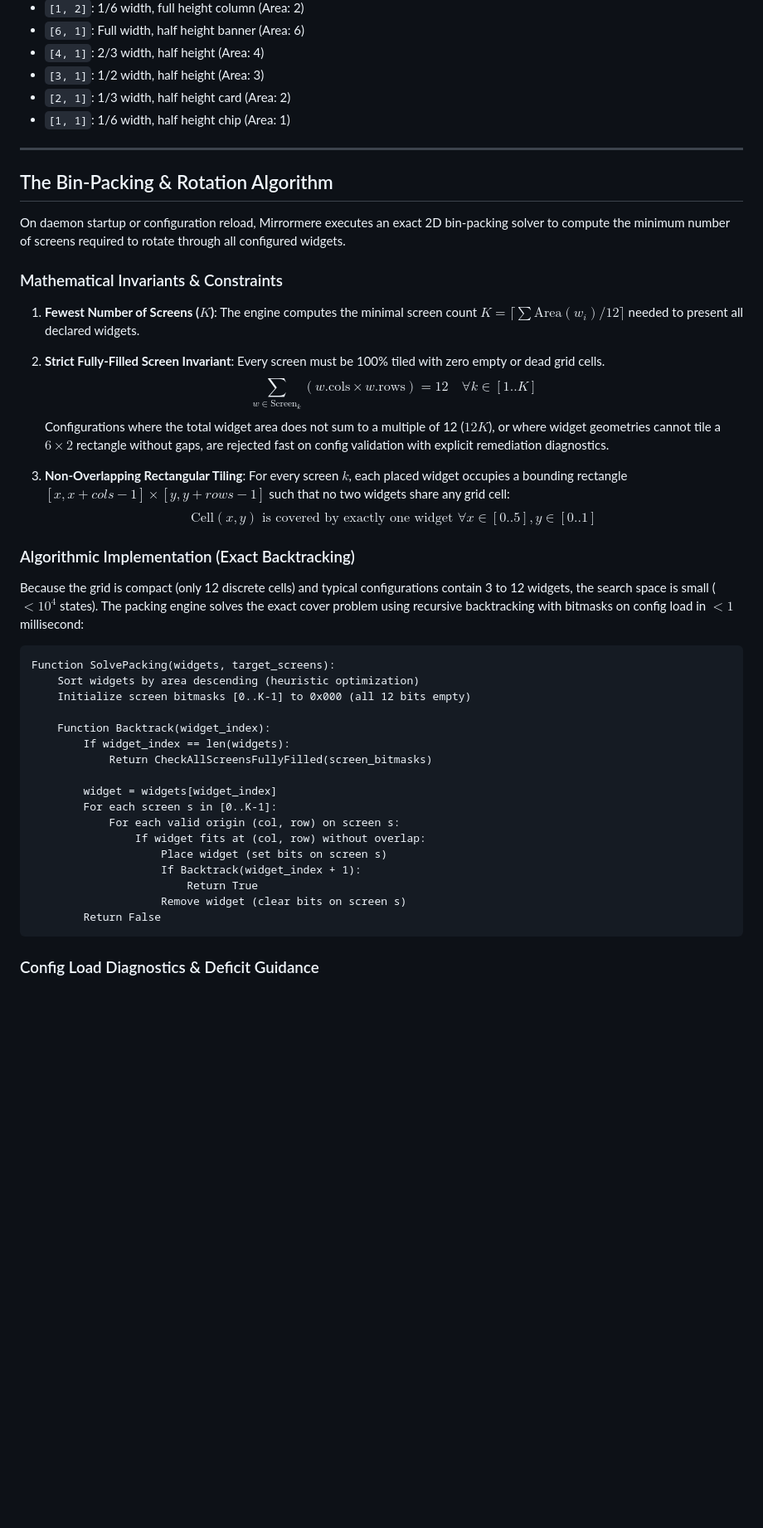
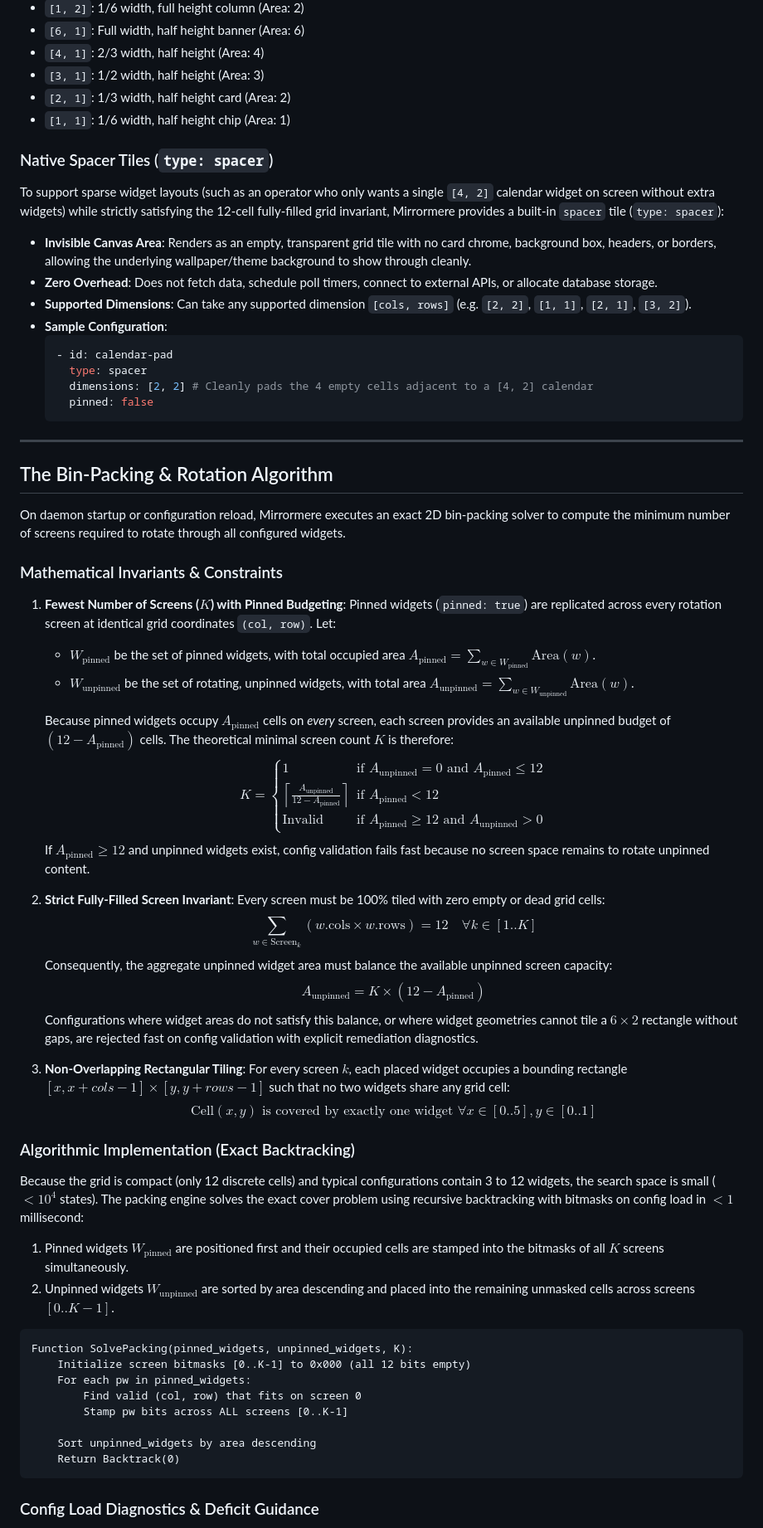
Before and after one commit to azylman/mirrormere, a Markdown page: specs/005-screen-layout-and-rotation.md, the part around one of its changes. Shown at 83% size. GitHub-like rendering; blank space fills up the shorter version.

Commit message:
docs(specs): add house timezone, pinned widget bin-packing formula, and spacer tiles (fixes #31, fixes #32, fixes #33) (#71)
Co-authored-by: Aerial <aerial@arcane.internal>

````diff
--- a/specs/005-screen-layout-and-rotation.md
+++ b/specs/005-screen-layout-and-rotation.md
@@ -145,6 +147,19 @@ A widget's dimensions are specified as `[cols, rows]` where $1 \le cols \le 6$ a
 - `[2, 1]`: 1/3 width, half height card (Area: 2)
 - `[1, 1]`: 1/6 width, half height chip (Area: 1)
 
+### Native Spacer Tiles (`type: spacer`)
+To support sparse widget layouts (such as an operator who only wants a single `[4, 2]` calendar widget on screen without extra widgets) while strictly satisfying the 12-cell fully-filled grid invariant, Mirrormere provides a built-in `spacer` tile (`type: spacer`):
+- **Invisible Canvas Area**: Renders as an empty, transparent grid tile with no card chrome, background box, headers, or borders, allowing the underlying wallpaper/theme background to show through cleanly.
+- **Zero Overhead**: Does not fetch data, schedule poll timers, connect to external APIs, or allocate database storage.
+- **Supported Dimensions**: Can take any supported dimension `[cols, rows]` (e.g. `[2, 2]`, `[1, 1]`, `[2, 1]`, `[3, 2]`).
+- **Sample Configuration**:
+  ```yaml
+  - id: calendar-pad
+    type: spacer
+    dimensions: [2, 2] # Cleanly pads the 4 empty cells adjacent to a [4, 2] calendar
+    pinned: false
+  ```
+
 ---
 
 ## The Bin-Packing & Rotation Algorithm
@@ -153,13 +168,25 @@ On daemon startup or configuration reload, Mirrormere executes an exact 2D bin-p
 
 ### Mathematical Invariants & Constraints
 
-1. **Fewest Number of Screens ($K$)**:
-   The engine computes the minimal screen count $K = \lceil \sum \text{Area}(w_i) / 12 \rceil$ needed to present all declared widgets.
+1. **Fewest Number of Screens ($K$) with Pinned Budgeting**:
+   Pinned widgets (`pinned: true`) are replicated across every rotation screen at identical grid coordinates `(col, row)`. Let:
+   - $W_{\text{pinned}}$ be the set of pinned widgets, with total occupied area $A_{\text{pinned}} = \sum_{w \in W_{\text{pinned}}} \text{Area}(w)$.
+   - $W_{\text{unpinned}}$ be the set of rotating, unpinned widgets, with total area $A_{\text{unpinned}} = \sum_{w \in W_{\text{unpinned}}} \text{Area}(w)$.
+
+   Because pinned widgets occupy $A_{\text{pinned}}$ cells on *every* screen, each screen provides an available unpinned budget of $(12 - A_{\text{pinned}})$ cells. The theoretical minimal screen count $K$ is therefore:
+   $$K = \begin{cases}
+   1 & \text{if } A_{\text{unpinned}} = 0 \text{ and } A_{\text{pinned}} \le 12 \\
+   \left\lceil \frac{A_{\text{unpinned}}}{12 - A_{\text{pinned}}} \right\rceil & \text{if } A_{\text{pinned}} < 12 \\
+   \text{Invalid} & \text{if } A_{\text{pinned}} \ge 12 \text{ and } A_{\text{unpinned}} > 0
+   \end{cases}$$
+   If $A_{\text{pinned}} \ge 12$ and unpinned widgets exist, config validation fails fast because no screen space remains to rotate unpinned content.
 
 2. **Strict Fully-Filled Screen Invariant**:
-   Every screen must be 100% tiled with zero empty or dead grid cells.
+   Every screen must be 100% tiled with zero empty or dead grid cells:
    $$\sum_{w \in \text{Screen}_k} (w.\text{cols} \times w.\text{rows}) = 12 \quad \forall k \in [1..K]$$
-   Configurations where the total widget area does not sum to a multiple of 12 ($12K$), or where widget geometries cannot tile a $6 \times 2$ rectangle without gaps, are rejected fast on config validation with explicit remediation diagnostics.
+   Consequently, the aggregate unpinned widget area must balance the available unpinned screen capacity:
+   $$A_{\text{unpinned}} = K \times (12 - A_{\text{pinned}})$$
+   Configurations where widget areas do not satisfy this balance, or where widget geometries cannot tile a $6 \times 2$ rectangle without gaps, are rejected fast on config validation with explicit remediation diagnostics.
 
 3. **Non-Overlapping Rectangular Tiling**:
    For every screen $k$, each placed widget occupies a bounding rectangle $[x, x + cols - 1] \times [y, y + rows - 1]$ such that no two widgets share any grid cell:
@@ -168,25 +195,18 @@ On daemon startup or configuration reload, Mirrormere executes an exact 2D bin-p
 ### Algorithmic Implementation (Exact Backtracking)
 
 Because the grid is compact (only 12 discrete cells) and typical configurations contain 3 to 12 widgets, the search space is small ($< 10^4$ states). The packing engine solves the exact cover problem using recursive backtracking with bitmasks on config load in $< 1$ millisecond:
+1. Pinned widgets $W_{\text{pinned}}$ are positioned first and their occupied cells are stamped into the bitmasks of all $K$ screens simultaneously.
+2. Unpinned widgets $W_{\text{unpinned}}$ are sorted by area descending and placed into the remaining unmasked cells across screens $[0..K-1]$.
 
 ```
-Function SolvePacking(widgets, target_screens):
-    Sort widgets by area descending (heuristic optimization)
+Function SolvePacking(pinned_widgets, unpinned_widgets, K):
     Initialize screen bitmasks [0..K-1] to 0x000 (all 12 bits empty)
+    For each pw in pinned_widgets:
+        Find valid (col, row) that fits on screen 0
+        Stamp pw bits across ALL screens [0..K-1]
 
-    Function Backtrack(widget_index):
-        If widget_index == len(widgets):
-            Return CheckAllScreensFullyFilled(screen_bitmasks)
-
-        widget = widgets[widget_index]
-        For each screen s in [0..K-1]:
-            For each valid origin (col, row) on screen s:
-                If widget fits at (col, row) without overlap:
-                    Place widget (set bits on screen s)
-                    If Backtrack(widget_index + 1):
-                        Return True
-                    Remove widget (clear bits on screen s)
-        Return False
+    Sort unpinned_widgets by area descending
+    Return Backtrack(0)
 ```
 
 ### Config Load Diagnostics & Deficit Guidance
````
Also changed, not shown: other parts of specs/005-screen-layout-and-rotation.md (+6 -2 lines), specs/001-architecture-overview.md (+23 -0 lines), specs/003-widget-contract.md (+5 -1 lines).
